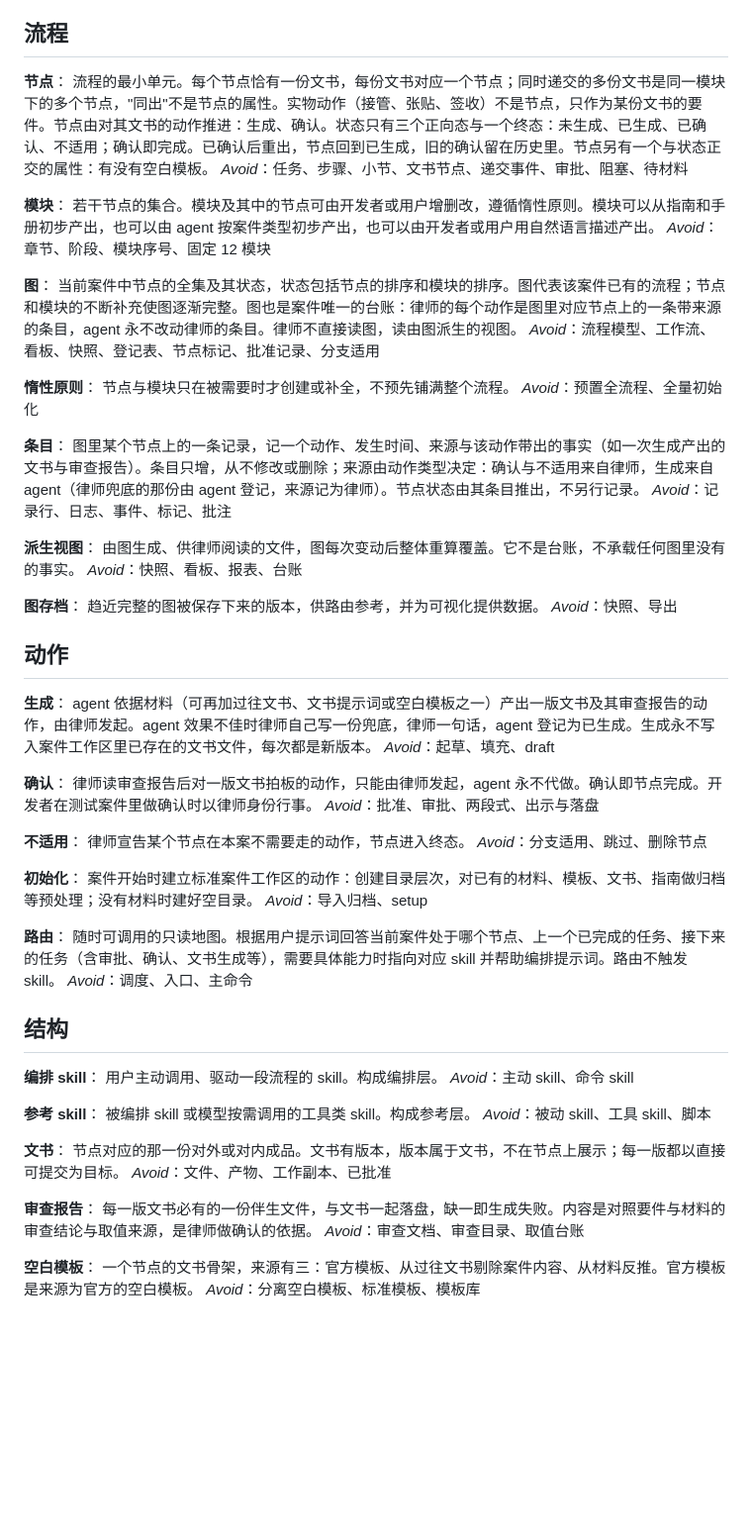
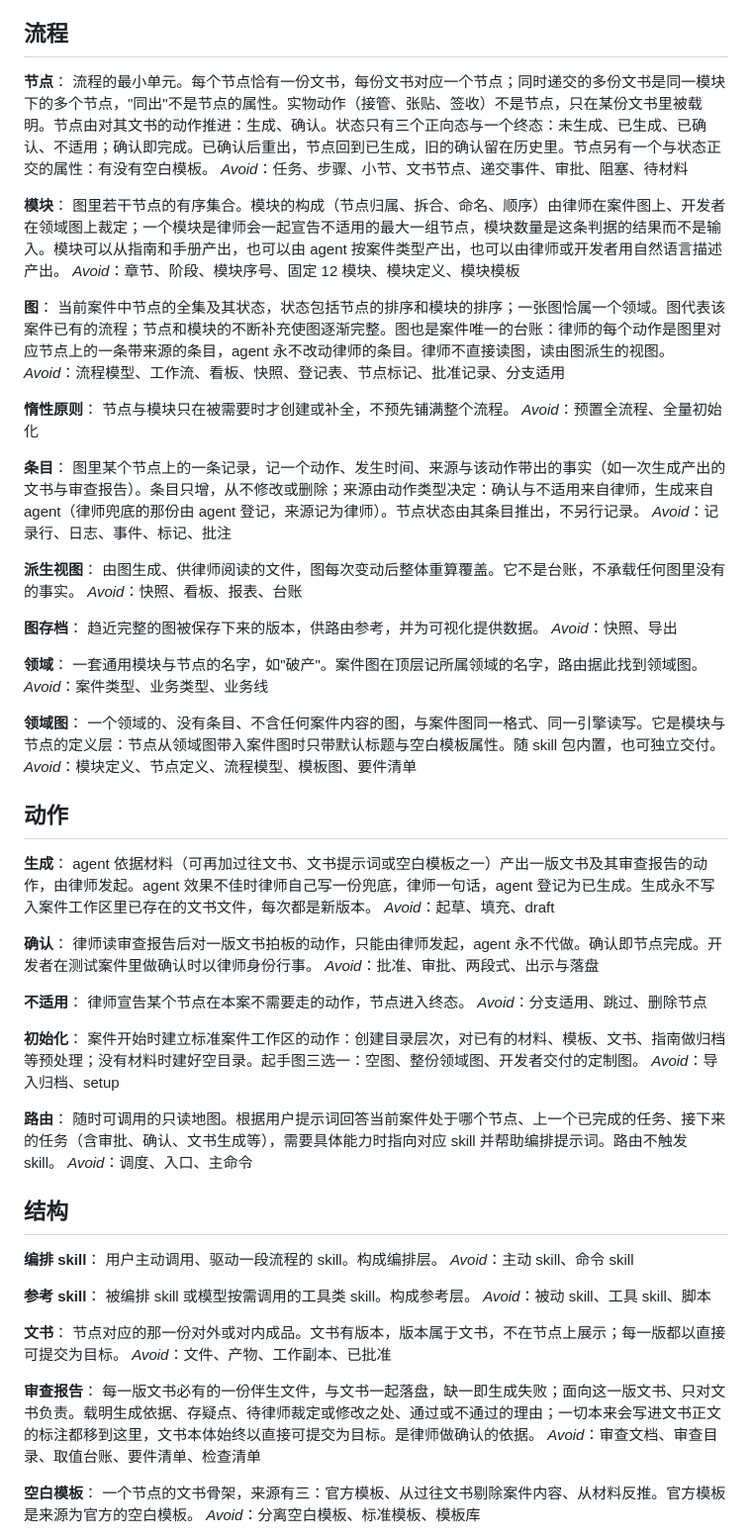
Before and after one commit to f4de01/lawyer-workbench-v3, a Markdown page: CONTEXT.md, the part around the change. Shown at 99% size. GitHub-like rendering; blank space fills up the shorter version.

```diff
--- a/CONTEXT.md
+++ b/CONTEXT.md
@@ -7,15 +7,15 @@
 ## 流程
 
 **节点**：
-流程的最小单元。每个节点恰有一份文书，每份文书对应一个节点；同时递交的多份文书是同一模块下的多个节点，"同出"不是节点的属性。实物动作（接管、张贴、签收）不是节点，只作为某份文书的要件。节点由对其文书的动作推进：生成、确认。状态只有三个正向态与一个终态：未生成、已生成、已确认、不适用；确认即完成。已确认后重出，节点回到已生成，旧的确认留在历史里。节点另有一个与状态正交的属性：有没有空白模板。
+流程的最小单元。每个节点恰有一份文书，每份文书对应一个节点；同时递交的多份文书是同一模块下的多个节点，"同出"不是节点的属性。实物动作（接管、张贴、签收）不是节点，只在某份文书里被载明。节点由对其文书的动作推进：生成、确认。状态只有三个正向态与一个终态：未生成、已生成、已确认、不适用；确认即完成。已确认后重出，节点回到已生成，旧的确认留在历史里。节点另有一个与状态正交的属性：有没有空白模板。
 _Avoid_：任务、步骤、小节、文书节点、递交事件、审批、阻塞、待材料
 
 **模块**：
-若干节点的集合。模块及其中的节点可由开发者或用户增删改，遵循惰性原则。模块可以从指南和手册初步产出，也可以由 agent 按案件类型初步产出，也可以由开发者或用户用自然语言描述产出。
-_Avoid_：章节、阶段、模块序号、固定 12 模块
+图里若干节点的有序集合。模块的构成（节点归属、拆合、命名、顺序）由律师在案件图上、开发者在领域图上裁定；一个模块是律师会一起宣告不适用的最大一组节点，模块数量是这条判据的结果而不是输入。模块可以从指南和手册产出，也可以由 agent 按案件类型产出，也可以由律师或开发者用自然语言描述产出。
+_Avoid_：章节、阶段、模块序号、固定 12 模块、模块定义、模块模板
 
 **图**：
-当前案件中节点的全集及其状态，状态包括节点的排序和模块的排序。图代表该案件已有的流程；节点和模块的不断补充使图逐渐完整。图也是案件唯一的台账：律师的每个动作是图里对应节点上的一条带来源的条目，agent 永不改动律师的条目。律师不直接读图，读由图派生的视图。
+当前案件中节点的全集及其状态，状态包括节点的排序和模块的排序；一张图恰属一个领域。图代表该案件已有的流程；节点和模块的不断补充使图逐渐完整。图也是案件唯一的台账：律师的每个动作是图里对应节点上的一条带来源的条目，agent 永不改动律师的条目。律师不直接读图，读由图派生的视图。
 _Avoid_：流程模型、工作流、看板、快照、登记表、节点标记、批准记录、分支适用
 
 **惰性原则**：
@@ -34,6 +34,14 @@ _Avoid_：快照、看板、报表、台账
 趋近完整的图被保存下来的版本，供路由参考，并为可视化提供数据。
 _Avoid_：快照、导出
 
+**领域**：
+一套通用模块与节点的名字，如"破产"。案件图在顶层记所属领域的名字，路由据此找到领域图。
+_Avoid_：案件类型、业务类型、业务线
+
+**领域图**：
+一个领域的、没有条目、不含任何案件内容的图，与案件图同一格式、同一引擎读写。它是模块与节点的定义层：节点从领域图带入案件图时只带默认标题与空白模板属性。随 skill 包内置，也可独立交付。
+_Avoid_：模块定义、节点定义、流程模型、模板图、要件清单
+
 ## 动作
 
 **生成**：
@@ -49,7 +57,7 @@ _Avoid_：批准、审批、两段式、出示与落盘
 _Avoid_：分支适用、跳过、删除节点
 
 **初始化**：
-案件开始时建立标准案件工作区的动作：创建目录层次，对已有的材料、模板、文书、指南做归档等预处理；没有材料时建好空目录。
+案件开始时建立标准案件工作区的动作：创建目录层次，对已有的材料、模板、文书、指南做归档等预处理；没有材料时建好空目录。起手图三选一：空图、整份领域图、开发者交付的定制图。
 _Avoid_：导入归档、setup
 
 **路由**：
@@ -71,8 +79,8 @@ _Avoid_：被动 skill、工具 skill、脚本
 _Avoid_：文件、产物、工作副本、已批准
 
 **审查报告**：
-每一版文书必有的一份伴生文件，与文书一起落盘，缺一即生成失败。内容是对照要件与材料的审查结论与取值来源，是律师做确认的依据。
-_Avoid_：审查文档、审查目录、取值台账
+每一版文书必有的一份伴生文件，与文书一起落盘，缺一即生成失败；面向这一版文书、只对文书负责。载明生成依据、存疑点、待律师裁定或修改之处、通过或不通过的理由；一切本来会写进文书正文的标注都移到这里，文书本体始终以直接可提交为目标。是律师做确认的依据。
+_Avoid_：审查文档、审查目录、取值台账、要件清单、检查清单
 
 **空白模板**：
 一个节点的文书骨架，来源有三：官方模板、从过往文书剔除案件内容、从材料反推。官方模板是来源为官方的空白模板。
```
Also changed, not shown: docs/adr/0003-图为单一状态文档-条目只追加-状态只算不存.md (+1 -1 lines), docs/adr/0004-领域图为定义层-无要件-模块构成归律师.md (added, +32 -0 lines).
